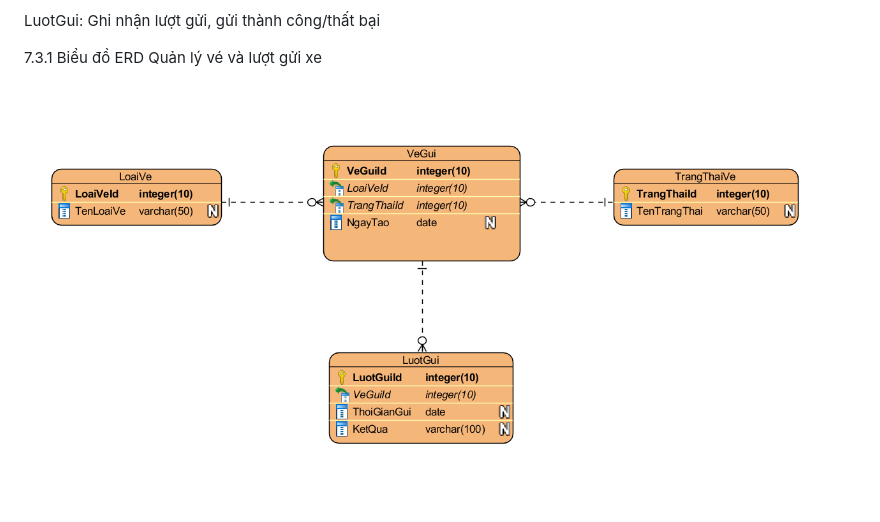
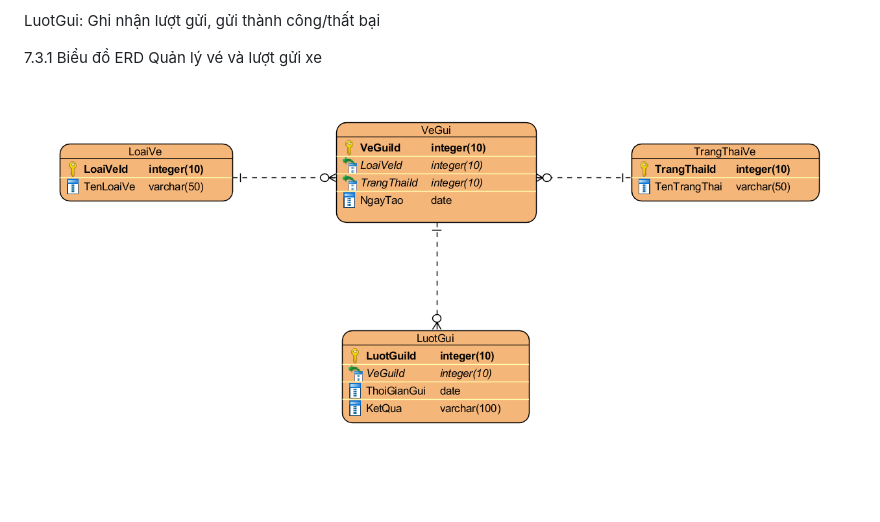
Before and after one commit to hmy2704/QuanLyBaiXe, a Markdown page: Phan_tich_thiet_ke.md, the part around the change. Drawn GitHub-style; pictures changed too: image/Phan_tich_thiet_ke/1768804764638.png (deleted), image/Phan_tich_thiet_ke/1768805379468.png (added).

Commit message:
qly ve va luotguixe

```diff
--- a/Phan_tich_thiet_ke.md
+++ b/Phan_tich_thiet_ke.md
@@ -774,4 +774,4 @@ LuotGui: Ghi nhận lượt gửi, gửi thành công/thất bại
 
 7.3.1 Biểu đồ ERD Quản lý vé và lượt gửi xe
 
-![1768804764638](image/Phan_tich_thiet_ke/1768804764638.png)
+![1768805379468](image/Phan_tich_thiet_ke/1768805379468.png)
```
Also changed, not shown: image/Phan_tich_thiet_ke/1768805225749.png (added), images/erd_qlyve_luotguixe.png (added).
